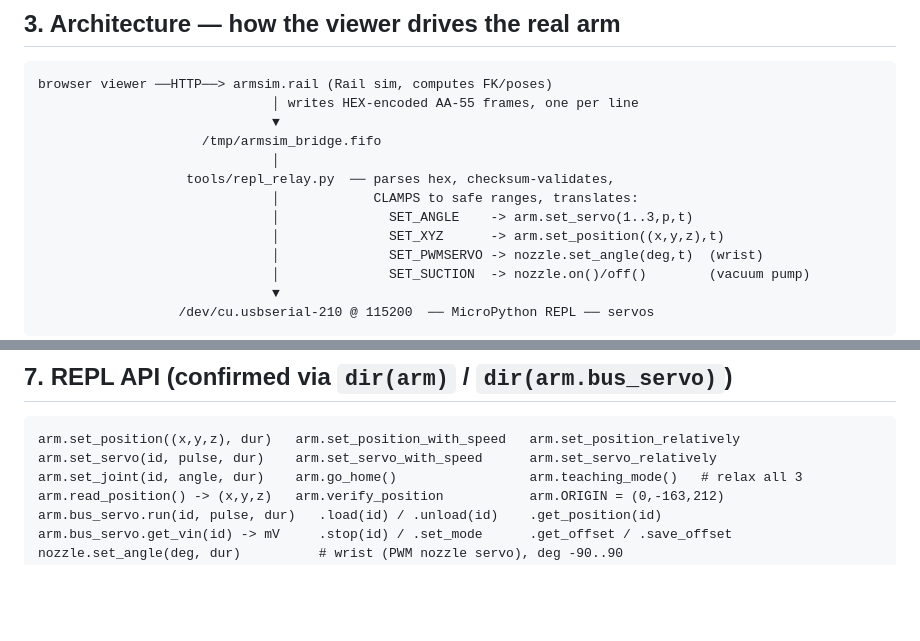
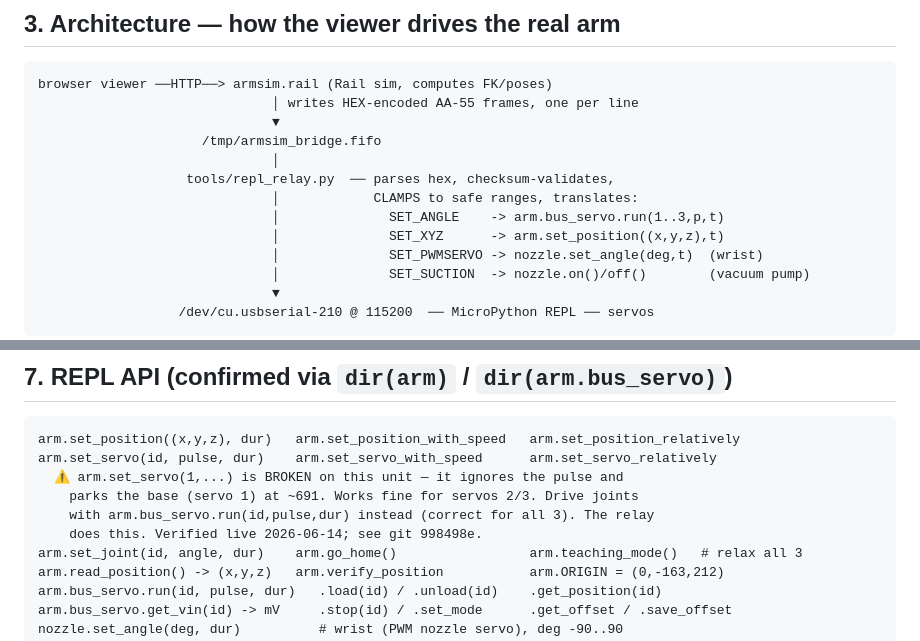
Before and after one commit to Ledatic-Empire/ledatic-arm, a Markdown page: docs/REAL_ARM_OPERATION.md, 2 parts joined by grey strips. Rendered like a GitHub page; blank space fills up the shorter version.

Commit message:
docs: warn that set_servo(1) is broken; use bus_servo.run
Co-Authored-By: Claude Opus 4.8 <noreply@anthropic.com>

````diff
--- a/docs/REAL_ARM_OPERATION.md
+++ b/docs/REAL_ARM_OPERATION.md
@@ -70,7 +70,7 @@ browser viewer ──HTTP──> armsim.rail (Rail sim, computes FK/poses)
                               │
                    tools/repl_relay.py  ── parses hex, checksum-validates,
                               │            CLAMPS to safe ranges, translates:
-                              │              SET_ANGLE    -> arm.set_servo(1..3,p,t)
+                              │              SET_ANGLE    -> arm.bus_servo.run(1..3,p,t)
                               │              SET_XYZ      -> arm.set_position((x,y,z),t)
                               │              SET_PWMSERVO -> nozzle.set_angle(deg,t)  (wrist)
                               │              SET_SUCTION  -> nozzle.on()/off()        (vacuum pump)
@@ -141,6 +141,10 @@ re-run `tools/arm_limits.py` (adjust the `CAPS`) **with a human watching**, sinc
 ```
 arm.set_position((x,y,z), dur)   arm.set_position_with_speed   arm.set_position_relatively
 arm.set_servo(id, pulse, dur)    arm.set_servo_with_speed      arm.set_servo_relatively
+  ⚠ arm.set_servo(1,...) is BROKEN on this unit — it ignores the pulse and
+    parks the base (servo 1) at ~691. Works fine for servos 2/3. Drive joints
+    with arm.bus_servo.run(id,pulse,dur) instead (correct for all 3). The relay
+    does this. Verified live 2026-06-14; see git 998498e.
 arm.set_joint(id, angle, dur)    arm.go_home()                 arm.teaching_mode()   # relax all 3
 arm.read_position() -> (x,y,z)   arm.verify_position           arm.ORIGIN = (0,-163,212)
 arm.bus_servo.run(id, pulse, dur)   .load(id) / .unload(id)    .get_position(id)
````
